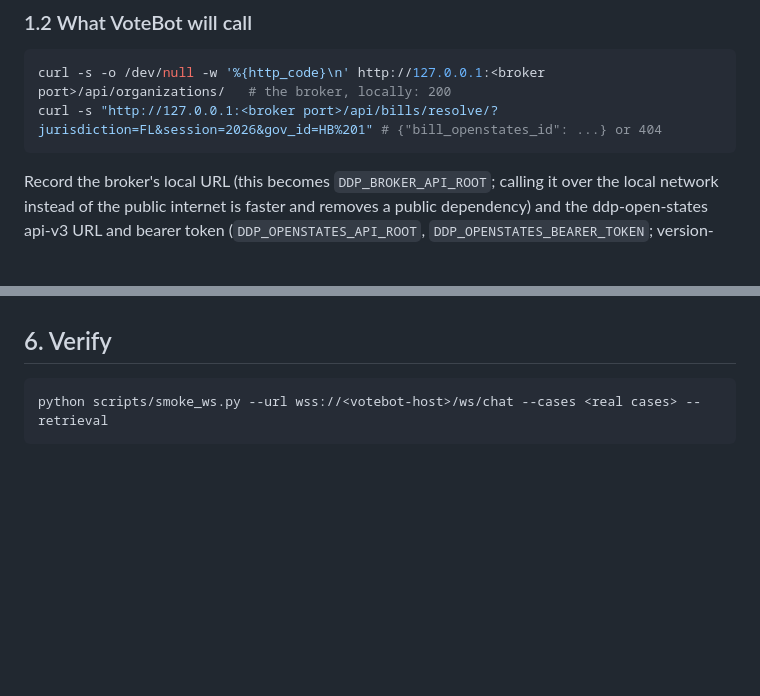
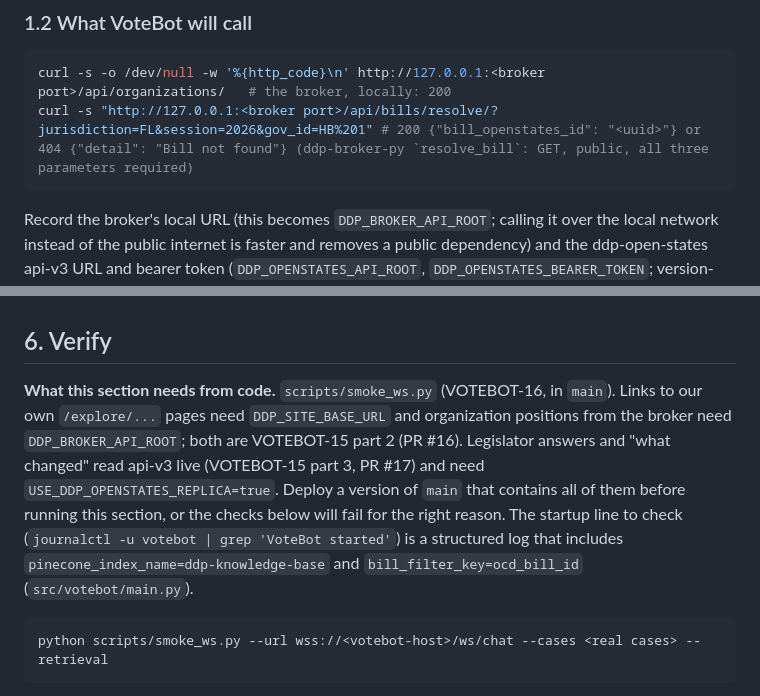
Before and after one commit to Digital-Democracy-Project/votebot, a Markdown page: docs/RUNBOOK-civic-host-ddp-next.md, 2 parts joined by grey strips. Rendered like a GitHub page; blank space fills up the shorter version.

Commit message:
VOTEBOT-14: runbook section 6 states which VoteBot changes it depends on; document the resolve endpoint's contract
Co-Authored-By: Claude Sonnet 5.5 <noreply@anthropic.com>

````diff
--- a/docs/RUNBOOK-civic-host-ddp-next.md
+++ b/docs/RUNBOOK-civic-host-ddp-next.md
@@ -79,7 +79,7 @@ move or add memory; do not guess.
 
 ```bash
 curl -s -o /dev/null -w '%{http_code}\n' http://127.0.0.1:<broker port>/api/organizations/   # the broker, locally: 200
-curl -s "http://127.0.0.1:<broker port>/api/bills/resolve/?jurisdiction=FL&session=2026&gov_id=HB%201" # {"bill_openstates_id": ...} or 404
+curl -s "http://127.0.0.1:<broker port>/api/bills/resolve/?jurisdiction=FL&session=2026&gov_id=HB%201" # 200 {"bill_openstates_id": "<uuid>"} or 404 {"detail": "Bill not found"} (ddp-broker-py `resolve_bill`: GET, public, all three parameters required)
 ```
 
 Record the broker's local URL (this becomes `DDP_BROKER_API_ROOT`; calling it over the local network instead of
@@ -353,6 +353,8 @@ actually blocks requests (and which other products would be affected if the key
 
 ## 6. Verify
 
+**What this section needs from code.** `scripts/smoke_ws.py` (VOTEBOT-16, in `main`). Links to our own `/explore/...` pages need `DDP_SITE_BASE_URL` and organization positions from the broker need `DDP_BROKER_API_ROOT`; both are VOTEBOT-15 part 2 (PR #16). Legislator answers and "what changed" read api-v3 live (VOTEBOT-15 part 3, PR #17) and need `USE_DDP_OPENSTATES_REPLICA=true`. Deploy a version of `main` that contains all of them before running this section, or the checks below will fail for the right reason. The startup line to check (`journalctl -u votebot | grep 'VoteBot started'`) is a structured log that includes `pinecone_index_name=ddp-knowledge-base` and `bill_filter_key=ocd_bill_id` (`src/votebot/main.py`).
+
 ```bash
 python scripts/smoke_ws.py --url wss://<votebot-host>/ws/chat --cases <real cases> --retrieval
 ```
````
